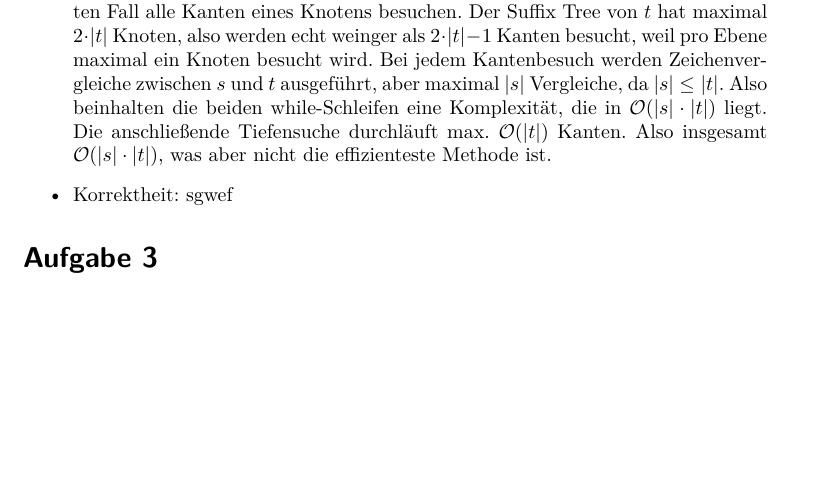
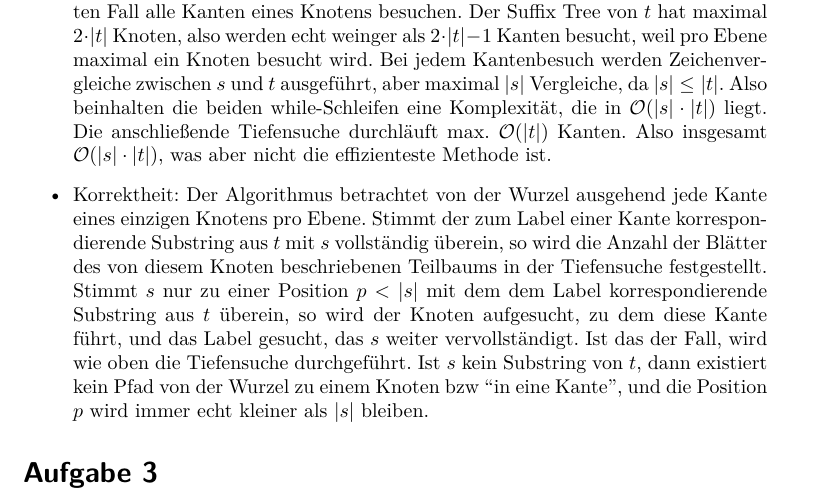
Before and after one commit to ulikoehler/Algo1, a LaTeX document (8/Blatt8.tex): part of page 2 of 2, cut so that both start at the same text, the shorter picture padded with empty space. Compiled offline with pdfLaTeX.

Commit message:
A2 fertig

```diff
--- a/8/Blatt8.tex
+++ b/8/Blatt8.tex
@@ -108,7 +108,12 @@
  Die anschließende Tiefensuche durchläuft max. $\mathcal{O}(|t|)$ Kanten. Also insgesamt $\mathcal{O}(|s| \cdot |t|)$, was aber nicht die effizienteste
  Methode ist.
 
- \item Korrektheit: sgwef
+ \item Korrektheit: Der Algorithmus betrachtet von der Wurzel ausgehend jede Kante eines einzigen Knotens pro Ebene. Stimmt der zum Label einer Kante
+ korrespondierende Substring aus $t$ mit $s$ vollständig überein, so wird die Anzahl der Blätter des von diesem Knoten beschriebenen Teilbaums in der
+ Tiefensuche festgestellt. Stimmt $s$ nur zu einer Position $p$ < $|s|$ mit dem dem Label korrespondierende Substring aus $t$ überein, so wird der Knoten
+ aufgesucht, zu dem diese Kante führt, und das Label gesucht, das $s$ weiter vervollständigt. Ist das der Fall, wird wie oben die Tiefensuche durchgeführt.
+ Ist $s$ kein Substring von $t$, dann existiert kein Pfad von der Wurzel zu einem Knoten bzw ``in eine Kante'', und die Position $p$ wird immer echt
+ kleiner als $|s|$ bleiben.
 \end{itemize}
 
 \section*{Aufgabe 3}
```
